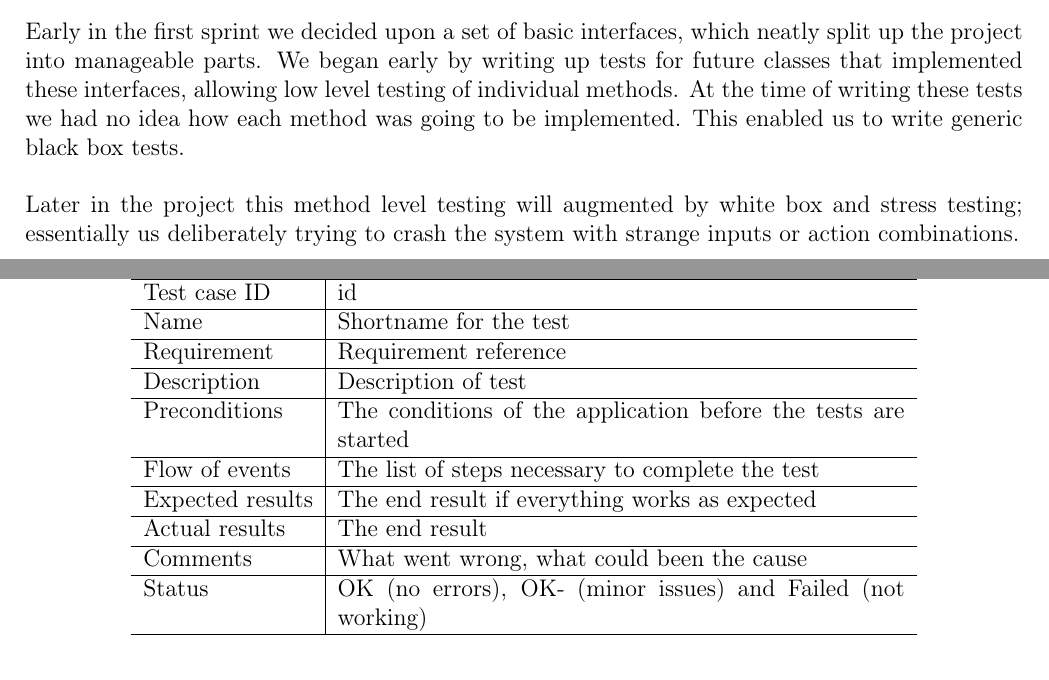
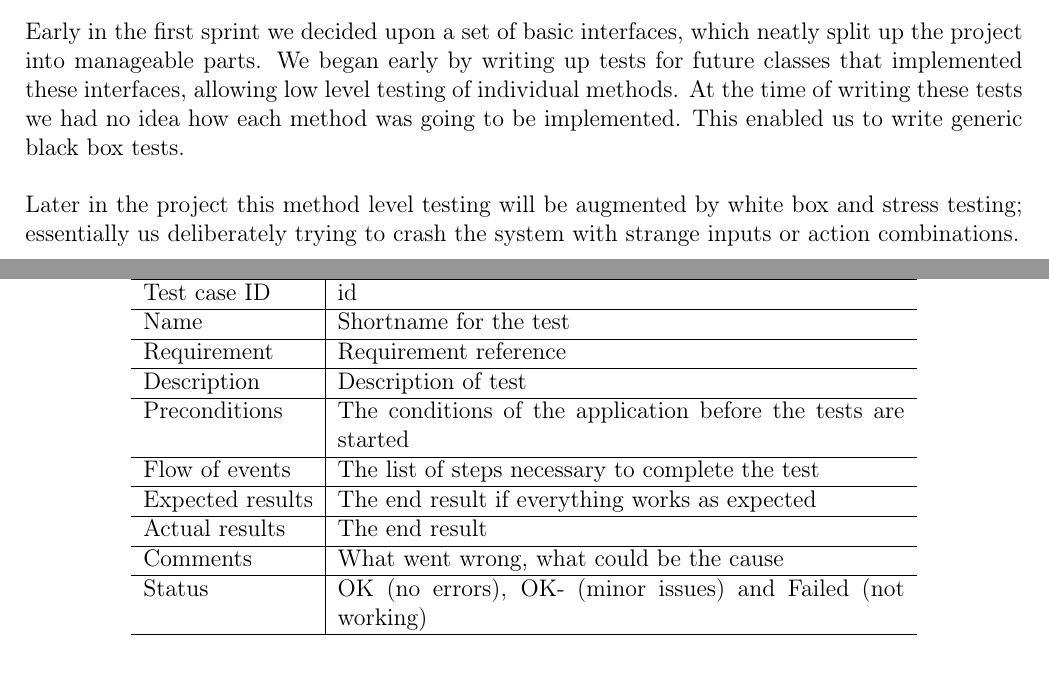
Before and after one commit to nutgaard/KPro---ThalesDocumentation, a LaTeX thesis (Project report/report.tex, which reads Project report/test_cases.tex, Project report/test_plan.tex): two parts of pages 103 and 106 of 188, joined at a grey line, cut so that both start at the same text. Compiled offline with pdfLaTeX.

Commit message:
Kap 6 rettlest

```diff
--- a/Project report/test_cases.tex
+++ b/Project report/test_cases.tex
@@ -27,7 +27,7 @@ We chose to use two forms of functional testing, namely functional testing and u
 						Flow of events & The list of steps necessary to complete the test \\ \hline
 						Expected results & The end result if everything works as expected\\ \hline
 						Actual results & The end result\\ \hline
-						Comments & What went wrong, what could been the cause\\ \hline
+						Comments & What went wrong, what could be the cause\\ \hline
 						Status &OK (no errors), OK- (minor issues) and Failed (not working)\\ \hline
 					\end{tabular}
 \end{center}
--- a/Project report/test_plan.tex
+++ b/Project report/test_plan.tex
@@ -34,7 +34,7 @@ In order to accommodate the agile development plan used by the team, our early d
 Early in the first sprint we decided upon a set of basic interfaces, which neatly split up the project into manageable parts. We began early by writing up tests for future classes that implemented these interfaces, allowing low level testing of individual methods. At the time of writing these tests we had no idea how each method was going to be implemented. This enabled us to write generic black box tests.
 \newline
 \newline
-Later in the project this method level testing will augmented by white box and stress testing; essentially us deliberately trying to crash the system with strange inputs or action combinations.
+Later in the project this method level testing will be augmented by white box and stress testing; essentially us deliberately trying to crash the system with strange inputs or action combinations.
 
 \pagebreak
 
```
Also changed, not shown: Project report/test_cases.tex (2 more changed lines), Project report/test_plan.tex (2 more changed lines).
